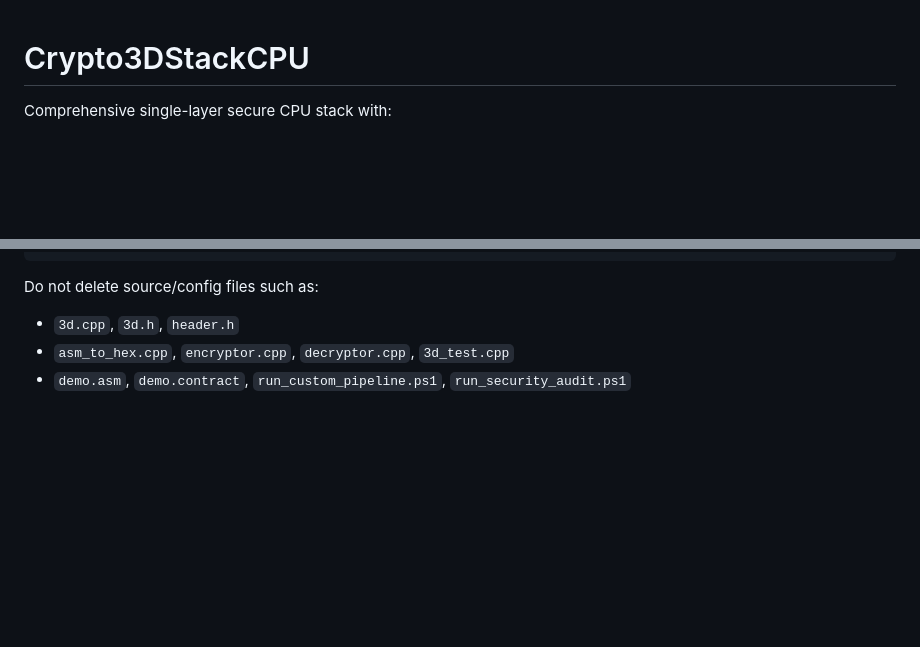
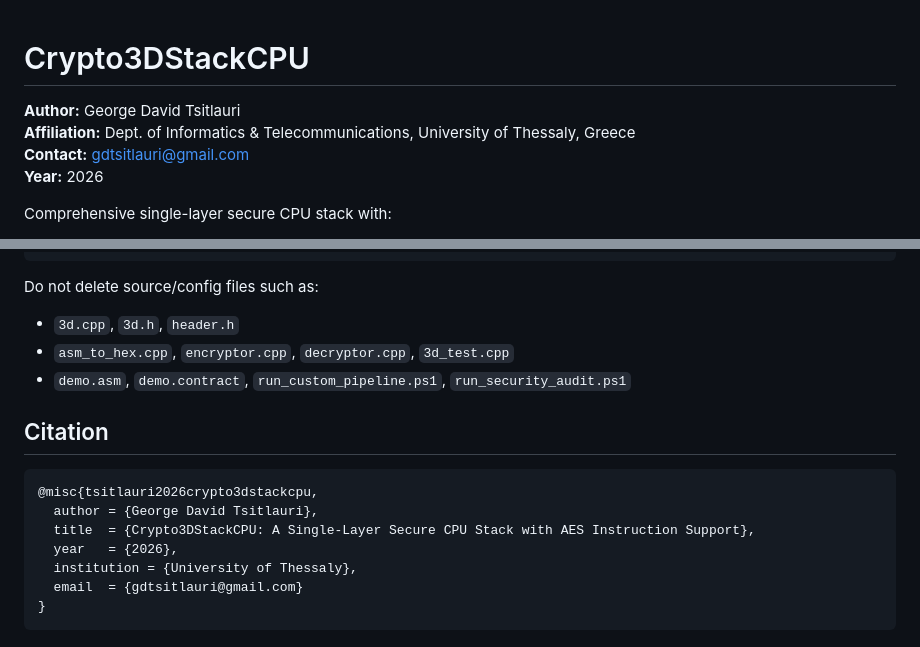
Before and after one commit to gdtsitlauri/Crypto3DStackCPU, a Markdown page: README.md, 2 parts joined by grey strips. Rendered like a GitHub page; blank space fills up the shorter version.

Commit message:
Update research artifacts and documentation

````diff
--- a/README.md
+++ b/README.md
@@ -1,4 +1,9 @@
 # Crypto3DStackCPU
+
+**Author:** George David Tsitlauri
+**Affiliation:** Dept. of Informatics & Telecommunications, University of Thessaly, Greece
+**Contact:** gdtsitlauri@gmail.com
+**Year:** 2026
 
 Comprehensive single-layer secure CPU stack with:
 
@@ -245,3 +250,15 @@ Do not delete source/config files such as:
 - `3d.cpp`, `3d.h`, `header.h`
 - `asm_to_hex.cpp`, `encryptor.cpp`, `decryptor.cpp`, `3d_test.cpp`
 - `demo.asm`, `demo.contract`, `run_custom_pipeline.ps1`, `run_security_audit.ps1`
+
+## Citation
+
+```bibtex
+@misc{tsitlauri2026crypto3dstackcpu,
+  author = {George David Tsitlauri},
+  title  = {Crypto3DStackCPU: A Single-Layer Secure CPU Stack with AES Instruction Support},
+  year   = {2026},
+  institution = {University of Thessaly},
+  email  = {gdtsitlauri@gmail.com}
+}
+```
````
